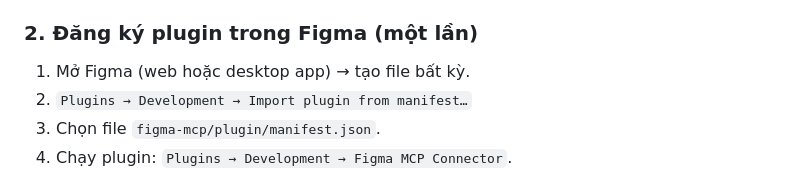
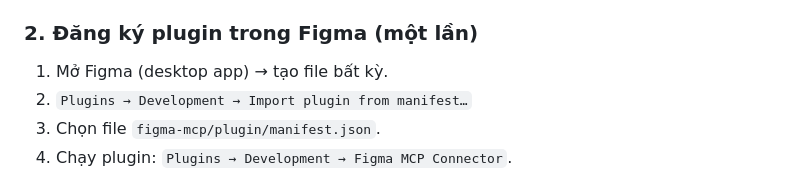
Before and after one commit to hainh/figma-mcp, a Markdown page: README.vi.md, the part around the change. Drawn GitHub-style.

Commit message:
Update instructions for Figma plugin registration

```diff
--- a/README.vi.md
+++ b/README.vi.md
@@ -68,7 +68,7 @@ Server lắng nghe:
 
 ### 2. Đăng ký plugin trong Figma (một lần)
 
-1. Mở Figma (web hoặc desktop app) → tạo file bất kỳ.
+1. Mở Figma (desktop app) → tạo file bất kỳ.
 2. `Plugins → Development → Import plugin from manifest…`
 3. Chọn file `figma-mcp/plugin/manifest.json`.
 4. Chạy plugin: `Plugins → Development → Figma MCP Connector`.
```
